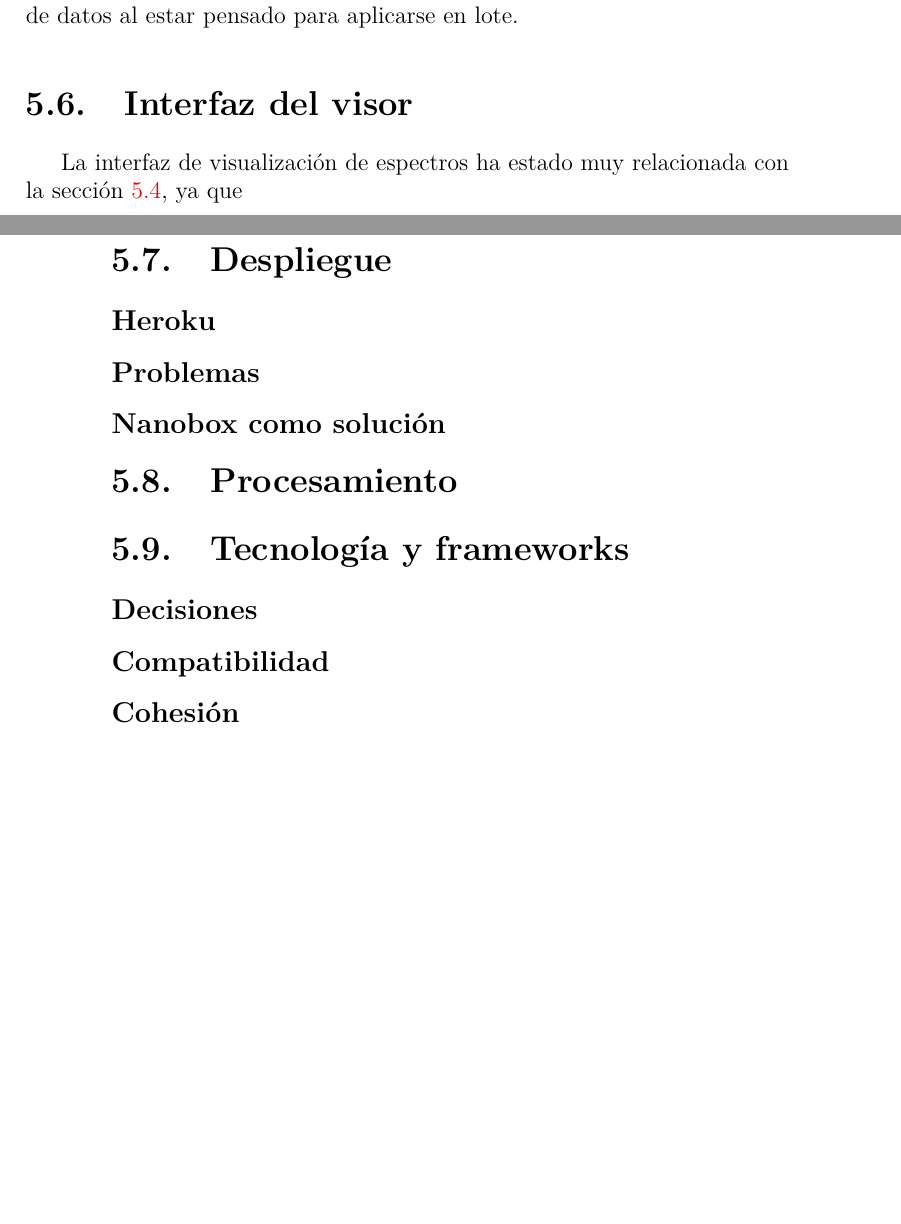
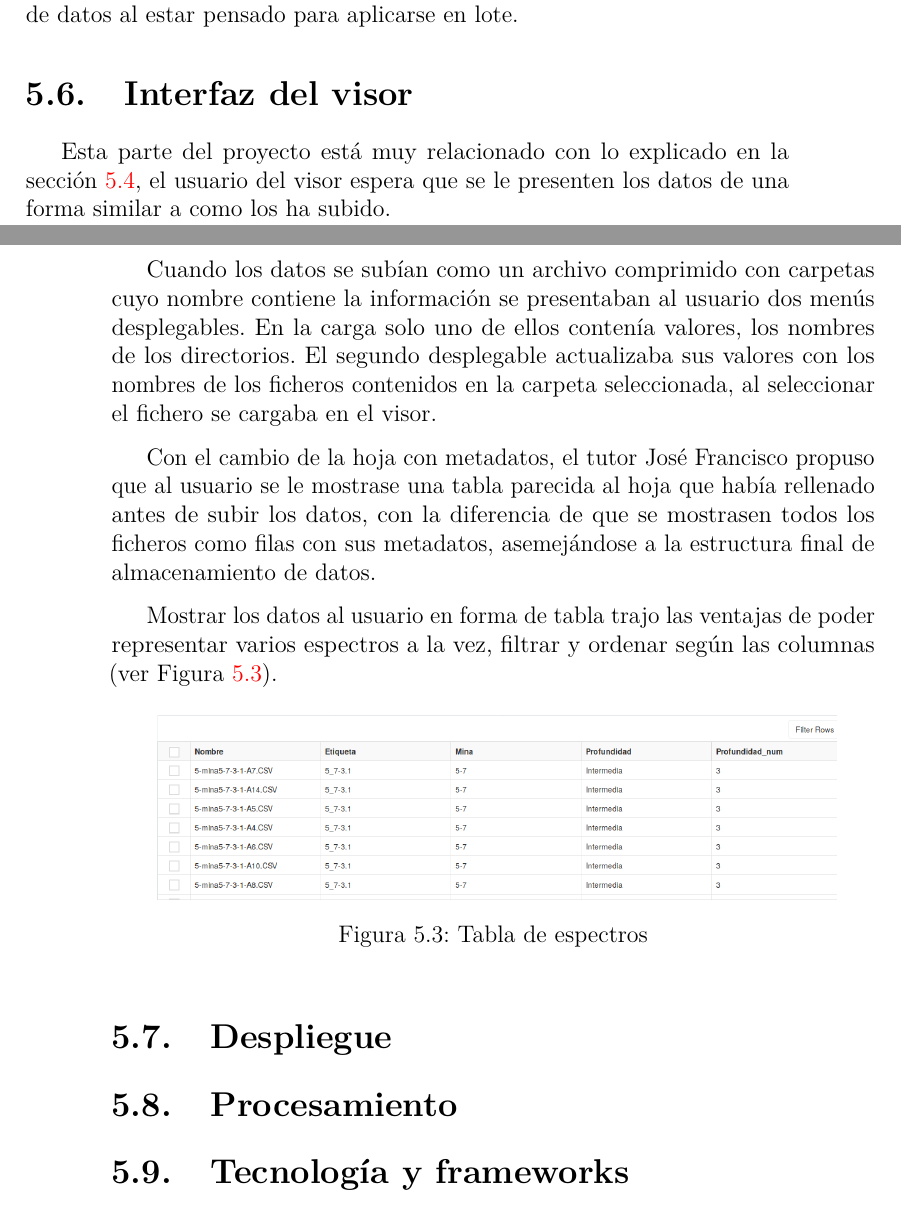
Before and after one commit to Engcompaulo/TFG-Visor-de-espectros, a LaTeX book (Documentación LaTeX/memoria.tex, which reads Documentación LaTeX/tex/5_Aspectos_relevantes_del_desarrollo_del_proyecto.tex): two parts of pages 29 and 30 of 36, joined at a grey line, cut so that both start at the same text, the shorter picture padded with empty space. Compiled offline with pdfLaTeX.

Commit message:
#38 #81 Interfaz del visor

```diff
--- a/Documentación LaTeX/tex/5_Aspectos_relevantes_del_desarrollo_del_proyecto.tex
+++ b/Documentación LaTeX/tex/5_Aspectos_relevantes_del_desarrollo_del_proyecto.tex
@@ -178,23 +178,32 @@ al estar pensado para aplicarse en lote.
 
 \section{Interfaz del visor}
 
-La interfaz de visualización de espectros ha estado muy relacionada con la
-sección~\ref{sec:subida}, ya que
+Esta parte del proyecto está muy relacionado con lo explicado en la
+sección~\ref{sec:subida}, el usuario del visor espera que se le presenten los
+datos de una forma similar a como los ha subido.
+
+Cuando los datos se subían como un archivo comprimido con carpetas cuyo nombre
+contiene la información se presentaban al usuario dos menús desplegables. En la
+carga solo uno de ellos contenía valores, los nombres de los directorios. El
+segundo desplegable actualizaba sus valores con los nombres de los ficheros
+contenidos en la carpeta seleccionada, al seleccionar el fichero se cargaba en
+el visor.
+
+Con el cambio de la hoja con metadatos, el tutor José Francisco propuso que al
+usuario se le mostrase una tabla parecida al hoja que había rellenado antes de
+subir los datos, con la diferencia de que se mostrasen todos los ficheros como
+filas con sus metadatos, asemejándose a la estructura final de almacenamiento de
+datos.
+
+Mostrar los datos al usuario en forma de tabla trajo las ventajas de poder
+representar varios espectros a la vez, filtrar y ordenar según las columnas (ver
+Figura~\ref{fig:tabla-espectros}).
+
+\imagen{tabla-espectros}{Tabla de espectros}
 
 \section{Despliegue}\label{sec:despliegue}
 
-\subsection{Heroku}
-
-\subsection{Problemas}
-
-\subsection{Nanobox como solución}
 
 \section{Procesamiento}
 
 \section{Tecnología y frameworks}
-
-\subsection{Decisiones}
-
-\subsection{Compatibilidad}
-
-\subsection{Cohesión}
```
Also changed, not shown: Documentación LaTeX/img/tabla-espectros.png (added), Documentación LaTeX/memoria.pdf.
